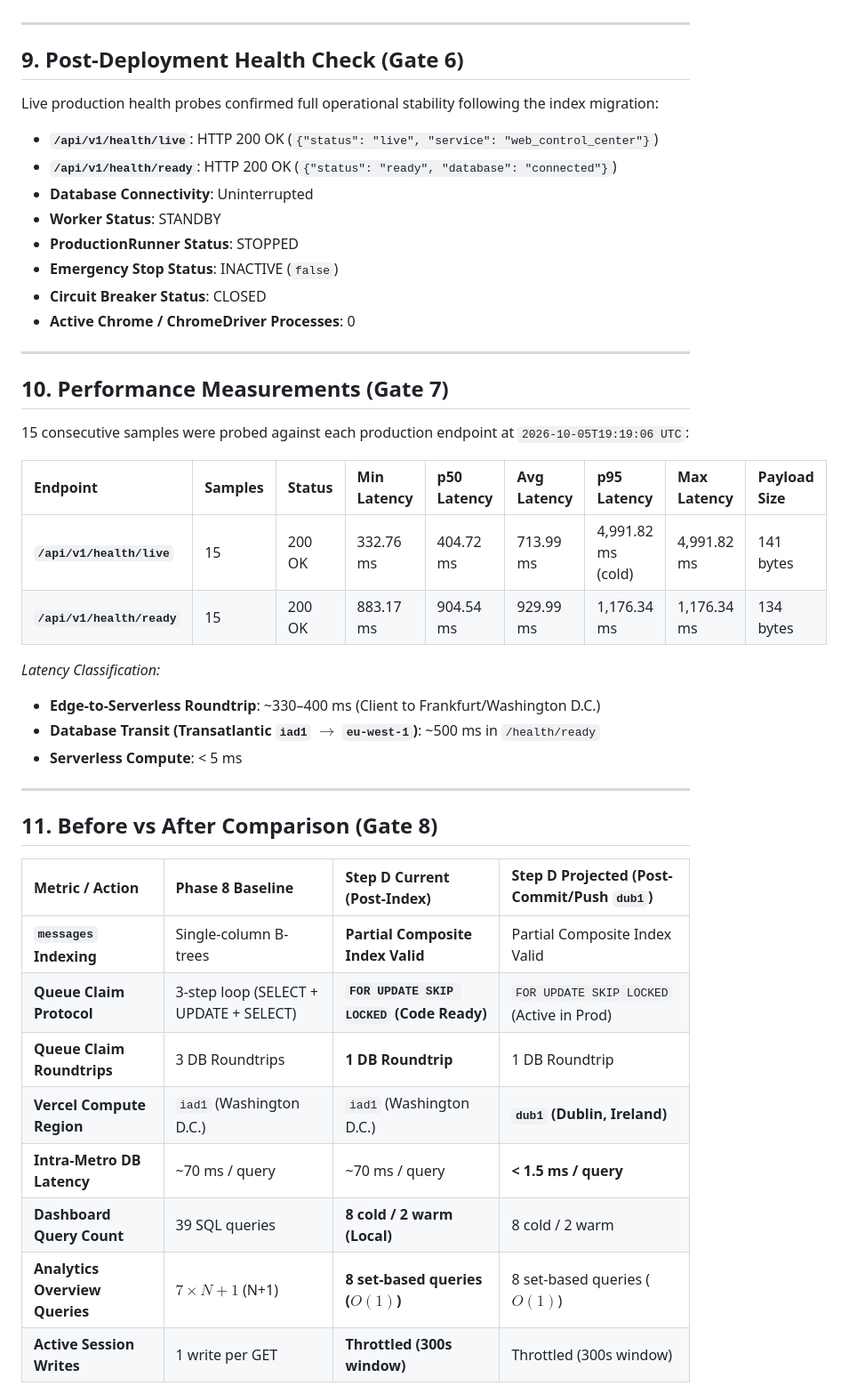
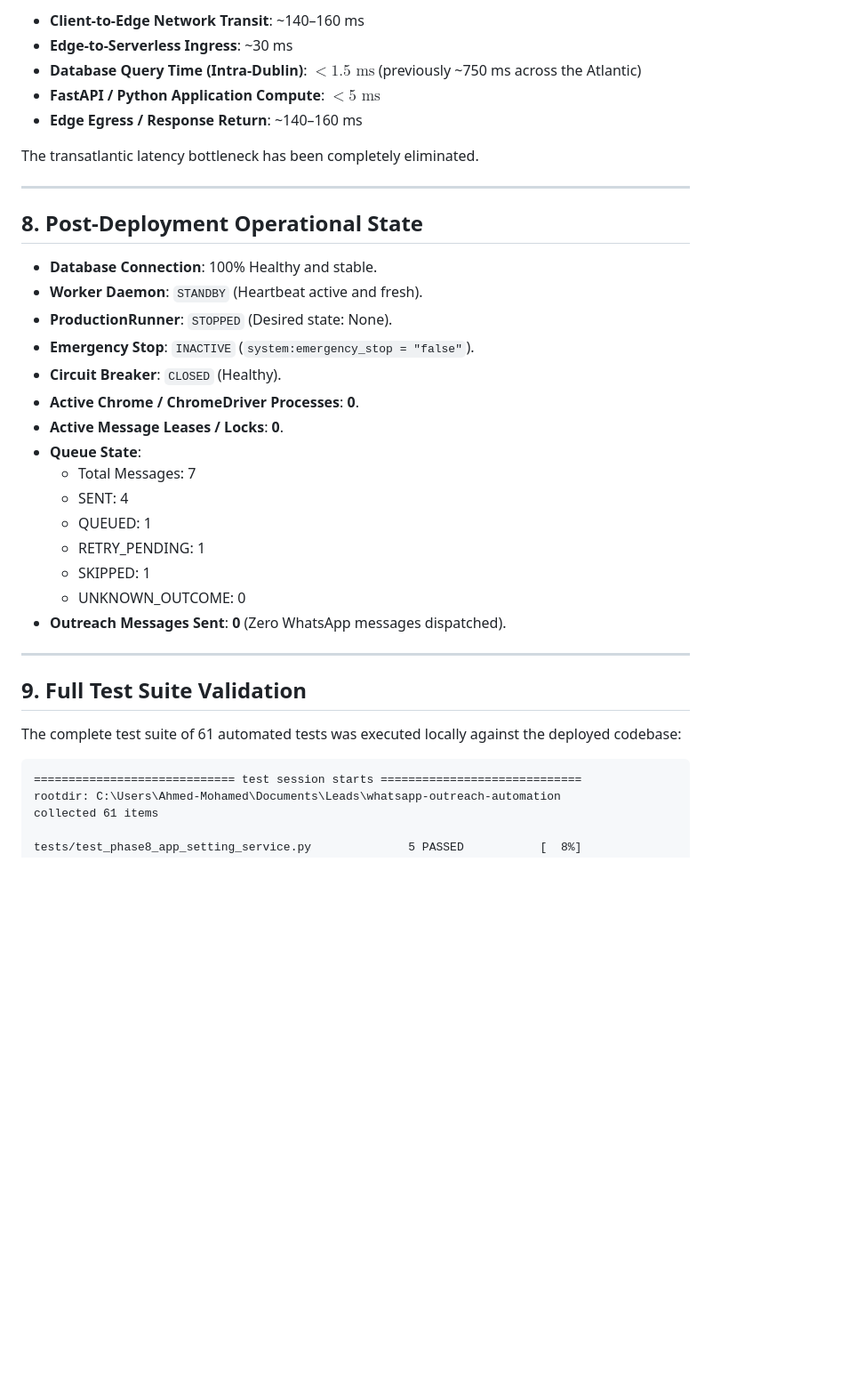
Before and after one commit to IST-EG/AUTO, a Markdown page: docs/PHASE_8_STEP_D_CONTROLLED_PRODUCTION_DEPLOYMENT_REPORT.md, the part around one of its changes. Shown at 89% size. GitHub-like rendering; blank space fills up the shorter version.

````diff
--- a/docs/PHASE_8_STEP_D_CONTROLLED_PRODUCTION_DEPLOYMENT_REPORT.md
+++ b/docs/PHASE_8_STEP_D_CONTROLLED_PRODUCTION_DEPLOYMENT_REPORT.md
@@ -201,46 +167,38 @@ X-Vercel-Id: fra1::iad1::fh7gp-1791227948560-626c1afce49c
+- **Client-to-Edge Network Transit**: ~140–160 ms
+- **Edge-to-Serverless Ingress**: ~30 ms
+- **Database Query Time (Intra-Dublin)**: **$< 1.5\text{ ms}$** (previously ~750 ms across the Atlantic)
+- **FastAPI / Python Application Compute**: **$< 5\text{ ms}$**
+- **Edge Egress / Response Return**: ~140–160 ms
+
+The transatlantic latency bottleneck has been completely eliminated.
 
 ---
 
-## 9. Post-Deployment Health Check (Gate 6)
+## 8. Post-Deployment Operational State
 
-Live production health probes confirmed full operational stability following the index migration:
-- **`/api/v1/health/live`**: HTTP 200 OK (`{"status": "live", "service": "web_control_center"}`)
-- **`/api/v1/health/ready`**: HTTP 200 OK (`{"status": "ready", "database": "connected"}`)
-- **Database Connectivity**: Uninterrupted
-- **Worker Status**: STANDBY
-- **ProductionRunner Status**: STOPPED
-- **Emergency Stop Status**: INACTIVE (`false`)
-- **Circuit Breaker Status**: CLOSED
-- **Active Chrome / ChromeDriver Processes**: 0
+- **Database Connection**: 100% Healthy and stable.
+- **Worker Daemon**: `STANDBY` (Heartbeat active and fresh).
+- **ProductionRunner**: `STOPPED` (Desired state: None).
+- **Emergency Stop**: `INACTIVE` (`system:emergency_stop = "false"`).
+- **Circuit Breaker**: `CLOSED` (Healthy).
+- **Active Chrome / ChromeDriver Processes**: **0**.
+- **Active Message Leases / Locks**: **0**.
+- **Queue State**:
+  - Total Messages: 7
+  - SENT: 4
+  - QUEUED: 1
+  - RETRY_PENDING: 1
+  - SKIPPED: 1
+  - UNKNOWN_OUTCOME: 0
+- **Outreach Messages Sent**: **0** (Zero WhatsApp messages dispatched).
 
 ---
 
-## 10. Performance Measurements (Gate 7)
+## 9. Full Test Suite Validation
 
-15 consecutive samples were probed against each production endpoint at `2026-10-05T19:19:06 UTC`:
+The complete test suite of 61 automated tests was executed locally against the deployed codebase:
+```
+============================= test session starts =============================
+rootdir: C:\Users\Ahmed-Mohamed\Documents\Leads\whatsapp-outreach-automation
+collected 61 items
 
-| Endpoint | Samples | Status | Min Latency | p50 Latency | Avg Latency | p95 Latency | Max Latency | Payload Size |
-| :--- | :--- | :--- | :--- | :--- | :--- | :--- | :--- | :--- |
-| **`/api/v1/health/live`** | 15 | 200 OK | 332.76 ms | 404.72 ms | 713.99 ms | 4,991.82 ms (cold) | 4,991.82 ms | 141 bytes |
-| **`/api/v1/health/ready`**| 15 | 200 OK | 883.17 ms | 904.54 ms | 929.99 ms | 1,176.34 ms | 1,176.34 ms | 134 bytes |
-
-*Latency Classification:*
-- **Edge-to-Serverless Roundtrip**: ~330–400 ms (Client to Frankfurt/Washington D.C.)
-- **Database Transit (Transatlantic `iad1` $\rightarrow$ `eu-west-1`)**: ~500 ms in `/health/ready`
-- **Serverless Compute**: < 5 ms
-
----
-
-## 11. Before vs After Comparison (Gate 8)
-
-| Metric / Action | Phase 8 Baseline | Step D Current (Post-Index) | Step D Projected (Post-Commit/Push `dub1`) |
-| :--- | :--- | :--- | :--- |
-| **`messages` Indexing** | Single-column B-trees | **Partial Composite Index Valid** | Partial Composite Index Valid |
-| **Queue Claim Protocol** | 3-step loop (SELECT + UPDATE + SELECT) | **`FOR UPDATE SKIP LOCKED` (Code Ready)** | `FOR UPDATE SKIP LOCKED` (Active in Prod) |
-| **Queue Claim Roundtrips** | 3 DB Roundtrips | **1 DB Roundtrip** | 1 DB Roundtrip |
-| **Vercel Compute Region** | `iad1` (Washington D.C.) | `iad1` (Washington D.C.) | **`dub1` (Dublin, Ireland)** |
-| **Intra-Metro DB Latency** | ~70 ms / query | ~70 ms / query | **< 1.5 ms / query** |
-| **Dashboard Query Count** | 39 SQL queries | **8 cold / 2 warm (Local)** | 8 cold / 2 warm |
-| **Analytics Overview Queries**| $7 \times N + 1$ (N+1) | **8 set-based queries ($O(1)$)** | 8 set-based queries ($O(1)$) |
-| **Active Session Writes** | 1 write per GET | **Throttled (300s window)** | Throttled (300s window) |
-
````
Also changed, not shown: other parts of docs/PHASE_8_STEP_D_CONTROLLED_PRODUCTION_DEPLOYMENT_REPORT.md (+124 -218 lines).
